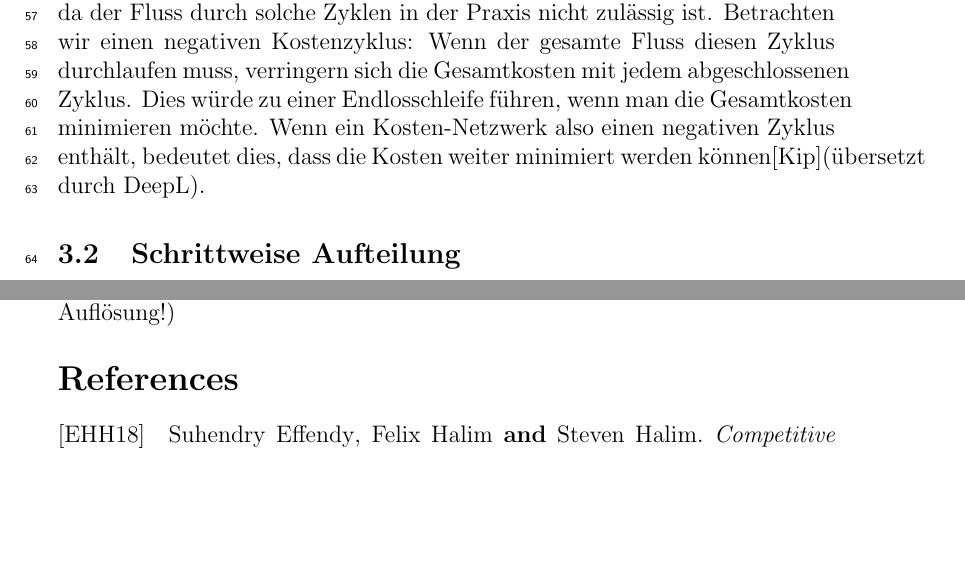
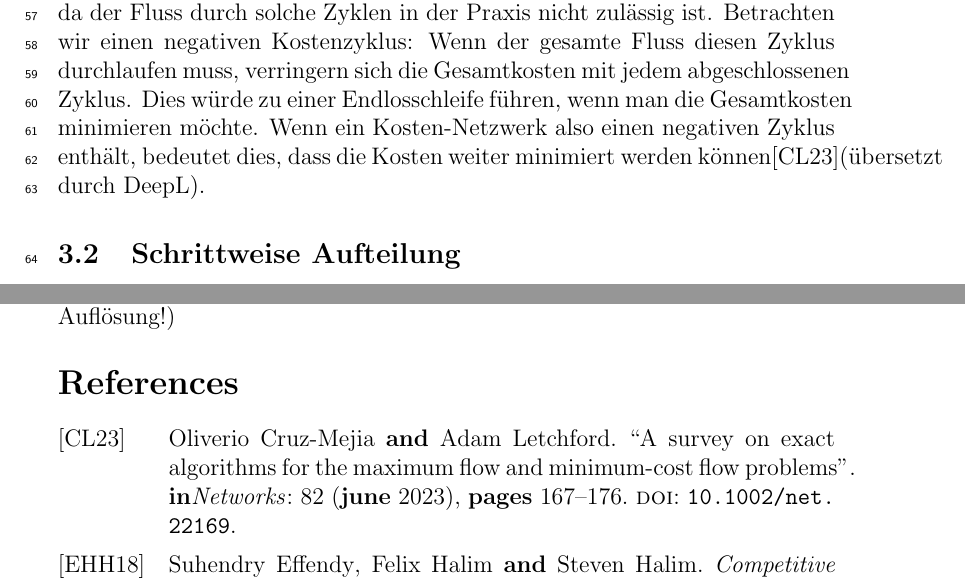
Before and after one commit to 4uhar1k/thesis-proseminar, a LaTeX paper (template_ausarbeitung.tex): two parts of pages 3 and 7 of 8, joined at a grey line, cut so that both start at the same text, the shorter picture padded with empty space. Compiled offline with pdfLaTeX.

Commit message:
version von 11.11 (23)

```diff
--- a/template_ausarbeitung.tex
+++ b/template_ausarbeitung.tex
@@ -165,7 +165,7 @@ Wie wir sehen können braucht die erste Variante am wenigsten Kosten, deswegen w
 \section{Implementierung}
 
 \subsection{Auswahl des Algorithmus}
-Jetzt betrachten wir, wie Min-Cost Flow Algorithmus am besten implementiert werden kann. Bevor wir mit der Implementierung beginnen, sollen wir einen Aspekt betrachten: die Kosten können auch negativ sein, da wir die Kosten dieses augmentierenden Pfades subtrahieren müssen, da das Aufheben des Flusses bedeutet, dass wir diese Kante nicht verwenden wollen.\cite{Halim2018} \newline Warum ist das wichtig? In manchen Situationen können negative Zyklen entstehen. Ein negativer Zyklus im Kosten-Netzwerk entsteht, wenn die Summe der Kosten aller Kanten im Zyklus negativ ist. Diese können mit dem \textbf{Bellman-Ford-Algorithmus} erkannt werden. Sie sollten beseitigt werden, da der Fluss durch solche Zyklen in der Praxis nicht zulässig ist. Betrachten wir einen negativen Kostenzyklus: Wenn der gesamte Fluss diesen Zyklus durchlaufen muss, verringern sich die Gesamtkosten mit jedem abgeschlossenen Zyklus. Dies würde zu einer Endlosschleife führen, wenn man die Gesamtkosten minimieren möchte. Wenn ein Kosten-Netzwerk also einen negativen Zyklus enthält, bedeutet dies, dass die Kosten weiter minimiert werden können\cite{GeeksforGeeks2023}(übersetzt durch DeepL).
+Jetzt betrachten wir, wie Min-Cost Flow Algorithmus am besten implementiert werden kann. Bevor wir mit der Implementierung beginnen, sollen wir einen Aspekt betrachten: die Kosten können auch negativ sein, da wir die Kosten dieses augmentierenden Pfades subtrahieren müssen, da das Aufheben des Flusses bedeutet, dass wir diese Kante nicht verwenden wollen.\cite{Halim2018} \newline Warum ist das wichtig? In manchen Situationen können negative Zyklen entstehen. Ein negativer Zyklus im Kosten-Netzwerk entsteht, wenn die Summe der Kosten aller Kanten im Zyklus negativ ist. Diese können mit dem \textbf{Bellman-Ford-Algorithmus} erkannt werden. Sie sollten beseitigt werden, da der Fluss durch solche Zyklen in der Praxis nicht zulässig ist. Betrachten wir einen negativen Kostenzyklus: Wenn der gesamte Fluss diesen Zyklus durchlaufen muss, verringern sich die Gesamtkosten mit jedem abgeschlossenen Zyklus. Dies würde zu einer Endlosschleife führen, wenn man die Gesamtkosten minimieren möchte. Wenn ein Kosten-Netzwerk also einen negativen Zyklus enthält, bedeutet dies, dass die Kosten weiter minimiert werden können\cite{article}(übersetzt durch DeepL).
 
 \subsection{Schrittweise Aufteilung}
 Lasst uns, mithilfe von obengenanntem Artikel\cite{GeeksforGeeks2023}, zuerst das Algorithmus schrittweise definieren (übersetzt durch DeepL):
```
